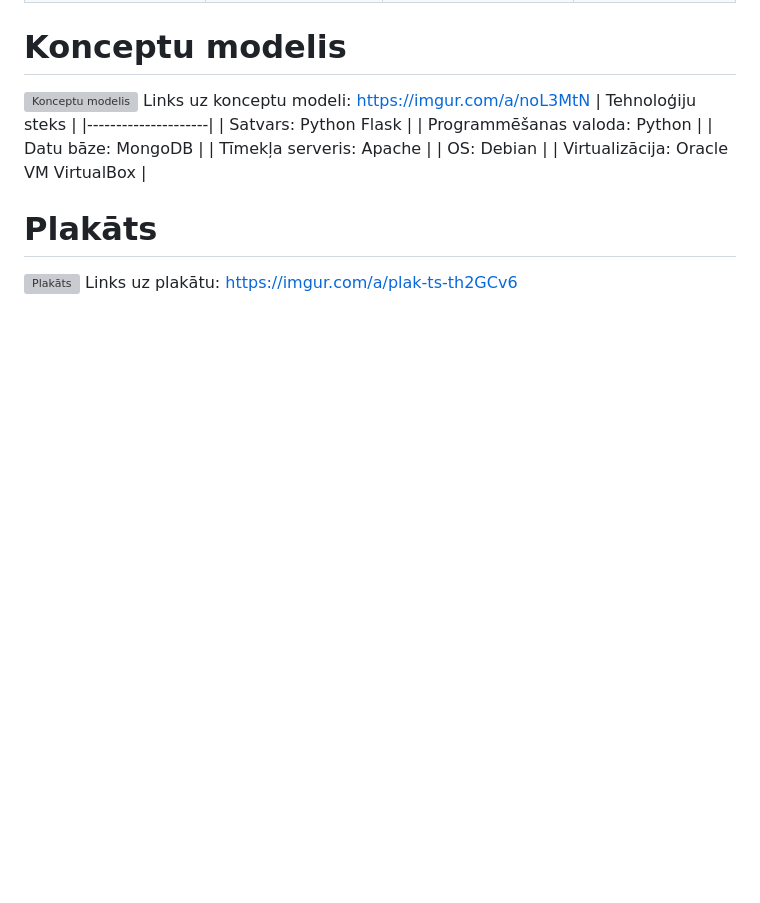
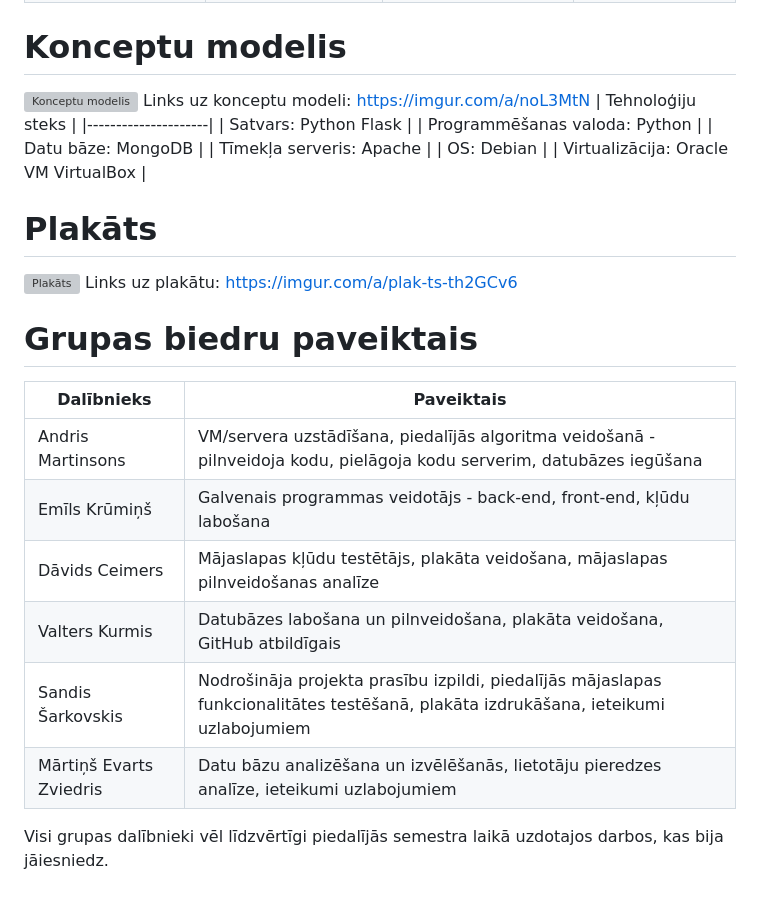
Before and after one commit to valters221rdb215/edienkarte, a Markdown page: SabalansetaEdienkarte.md, the part around the change. Drawn GitHub-style; blank space fills up the shorter version; grey boxes are pictures that could not be loaded.

```diff
--- a/SabalansetaEdienkarte.md
+++ b/SabalansetaEdienkarte.md
@@ -23,3 +23,15 @@ Links uz konceptu modeli: https://imgur.com/a/noL3MtN
 # Plakāts
 ![Plakāts](https://i.imgur.com/72Fico1.jpeg)
 Links uz plakātu: https://imgur.com/a/plak-ts-th2GCv6
+
+
+# Grupas biedru paveiktais
+| Dalībnieks           | Paveiktais                                                                                             |
+|-----------------------|-------------------------------------------------------------------------------------------------------|
+| Andris Martinsons    | VM/servera uzstādīšana, piedalījās algoritma veidošanā - pilnveidoja kodu, pielāgoja kodu serverim, datubāzes iegūšana |
+| Emīls Krūmiņš        | Galvenais programmas veidotājs - back-end, front-end, kļūdu labošana                                   |
+| Dāvids Ceimers       | Mājaslapas kļūdu testētājs, plakāta veidošana, mājaslapas pilnveidošanas analīze                        |
+| Valters Kurmis       | Datubāzes labošana un pilnveidošana, plakāta veidošana, GitHub atbildīgais                             |
+| Sandis Šarkovskis    | Nodrošināja projekta prasību izpildi, piedalījās mājaslapas funkcionalitātes testēšanā, plakāta izdrukāšana, ieteikumi uzlabojumiem |
+| Mārtiņš Evarts Zviedris | Datu bāzu analizēšana un izvēlēšanās, lietotāju pieredzes analīze, ieteikumi uzlabojumiem           |
+Visi grupas dalībnieki vēl līdzvērtīgi piedalījās semestra laikā uzdotajos darbos, kas bija jāiesniedz.
```
